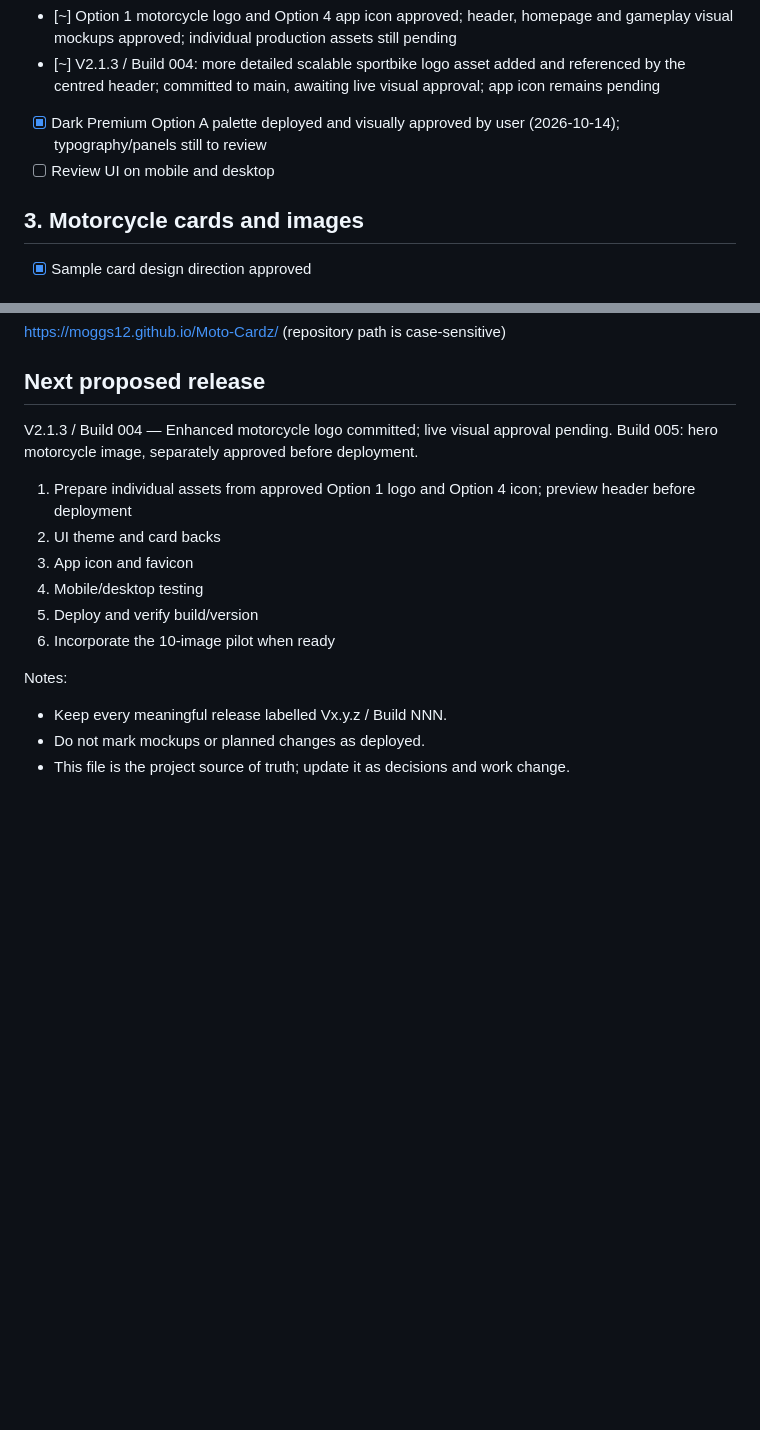
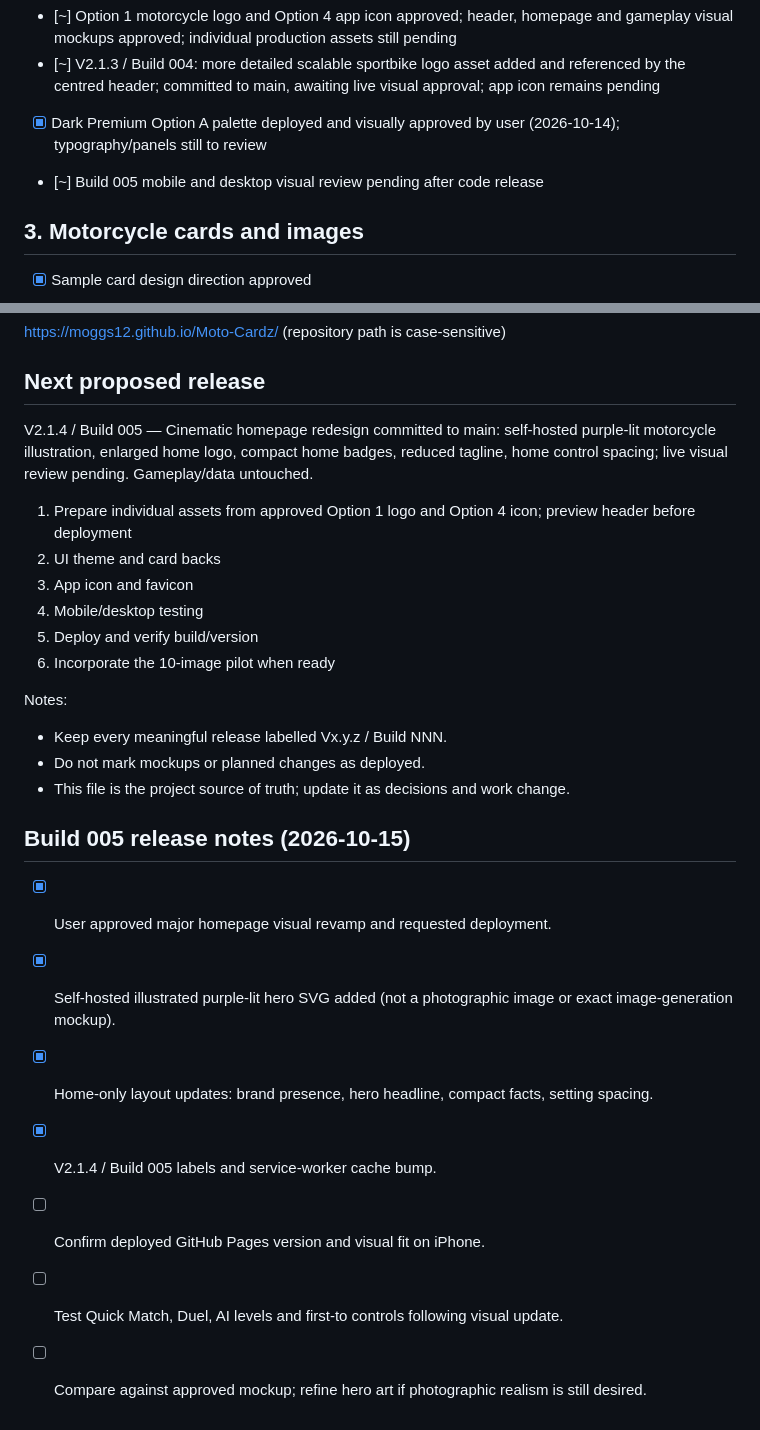
Before and after one commit to Moggs12/Moto-Cardz, a Markdown page: PROJECT_CHECKLIST.md, 2 parts joined by grey strips. Drawn GitHub-style; blank space fills up the shorter version.

Commit message:
docs: record Build 005 homepage release and pending acceptance tests

```diff
--- a/PROJECT_CHECKLIST.md
+++ b/PROJECT_CHECKLIST.md
@@ -20,7 +20,7 @@ Legend: [x] complete, [~] in progress, [ ] planned, [!] blocked
 - [~] Option 1 motorcycle logo and Option 4 app icon approved; header, homepage and gameplay visual mockups approved; individual production assets still pending
 - [~] V2.1.3 / Build 004: more detailed scalable sportbike logo asset added and referenced by the centred header; committed to main, awaiting live visual approval; app icon remains pending
 - [x] Dark Premium Option A palette deployed and visually approved by user (2026-10-14); typography/panels still to review
-- [ ] Review UI on mobile and desktop
+- [~] Build 005 mobile and desktop visual review pending after code release
 
 ## 3. Motorcycle cards and images
 - [x] Sample card design direction approved
@@ -44,7 +44,7 @@ Legend: [x] complete, [~] in progress, [ ] planned, [!] blocked
 https://moggs12.github.io/Moto-Cardz/ (repository path is case-sensitive)
 
 ## Next proposed release
-V2.1.3 / Build 004 — Enhanced motorcycle logo committed; live visual approval pending. Build 005: hero motorcycle image, separately approved before deployment.
+V2.1.4 / Build 005 — Cinematic homepage redesign committed to main: self-hosted purple-lit motorcycle illustration, enlarged home logo, compact home badges, reduced tagline, home control spacing; live visual review pending. Gameplay/data untouched.
 1. Prepare individual assets from approved Option 1 logo and Option 4 icon; preview header before deployment
 2. UI theme and card backs
 3. App icon and favicon
@@ -56,3 +56,12 @@ Notes:
 - Keep every meaningful release labelled Vx.y.z / Build NNN.
 - Do not mark mockups or planned changes as deployed.
 - This file is the project source of truth; update it as decisions and work change.
+
+## Build 005 release notes (2026-10-15)
+- [x] User approved major homepage visual revamp and requested deployment.
+- [x] Self-hosted illustrated purple-lit hero SVG added (not a photographic image or exact image-generation mockup).
+- [x] Home-only layout updates: brand presence, hero headline, compact facts, setting spacing.
+- [x] V2.1.4 / Build 005 labels and service-worker cache bump.
+- [ ] Confirm deployed GitHub Pages version and visual fit on iPhone.
+- [ ] Test Quick Match, Duel, AI levels and first-to controls following visual update.
+- [ ] Compare against approved mockup; refine hero art if photographic realism is still desired.
```
Also changed, not shown: other parts of PROJECT_CHECKLIST.md (+1 -1 lines).
